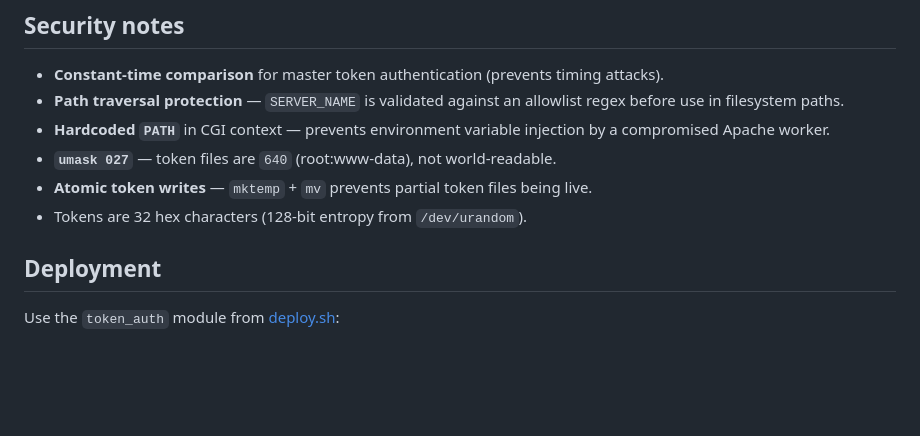
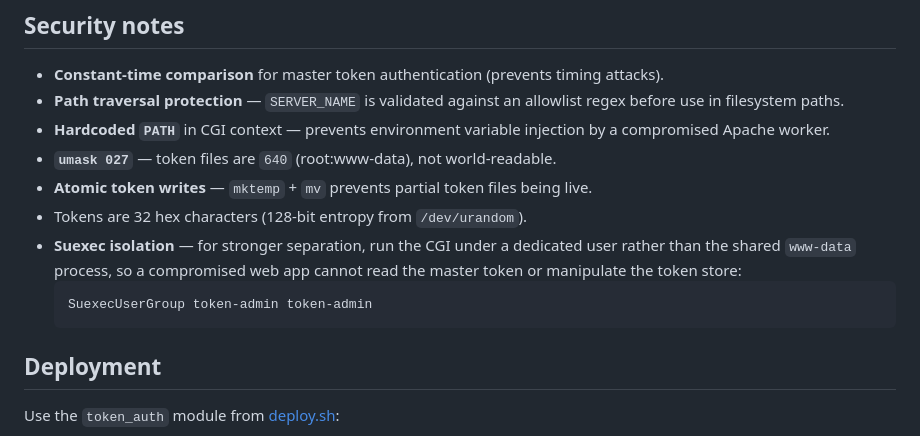
Before and after one commit to jbroll/apache-auth, a Markdown page: README.md, the part around the change. Drawn GitHub-style; blank space fills up the shorter version.

````diff
--- a/README.md
+++ b/README.md
@@ -104,6 +104,10 @@ Switching states is instant (filesystem operation, no Apache reload).
 - **`umask 027`** — token files are `640` (root:www-data), not world-readable.
 - **Atomic token writes** — `mktemp` + `mv` prevents partial token files being live.
 - Tokens are 32 hex characters (128-bit entropy from `/dev/urandom`).
+- **Suexec isolation** — for stronger separation, run the CGI under a dedicated user rather than the shared `www-data` process, so a compromised web app cannot read the master token or manipulate the token store:
+  ```apache
+  SuexecUserGroup token-admin token-admin
+  ```
 
 ## Deployment
 
````
Also changed, not shown: PLAN.md (deleted, +0 -531 lines).
